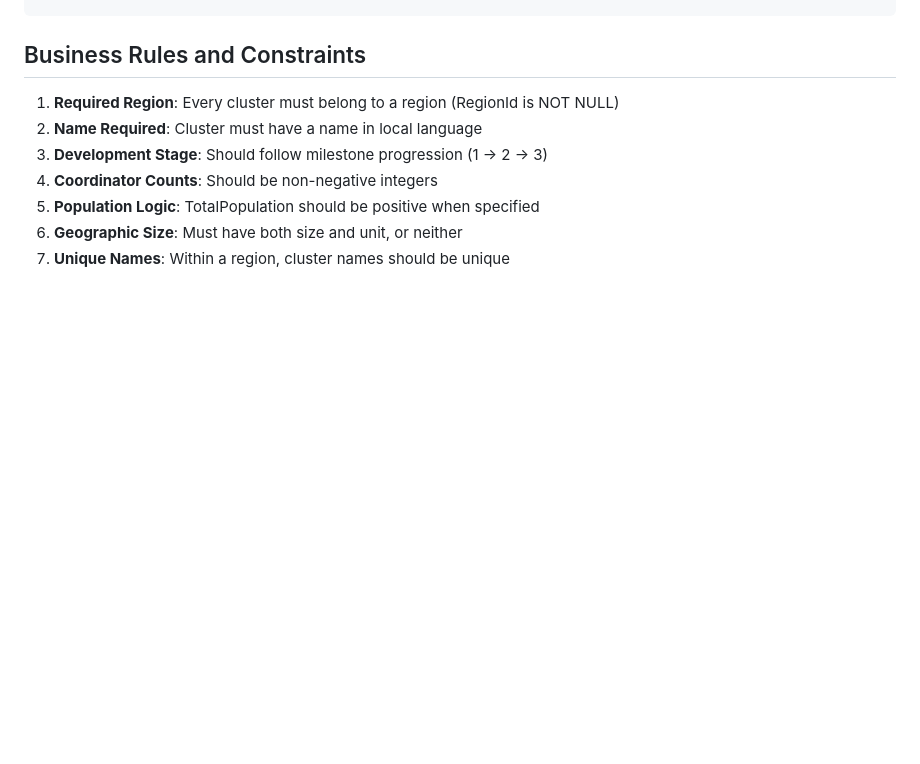
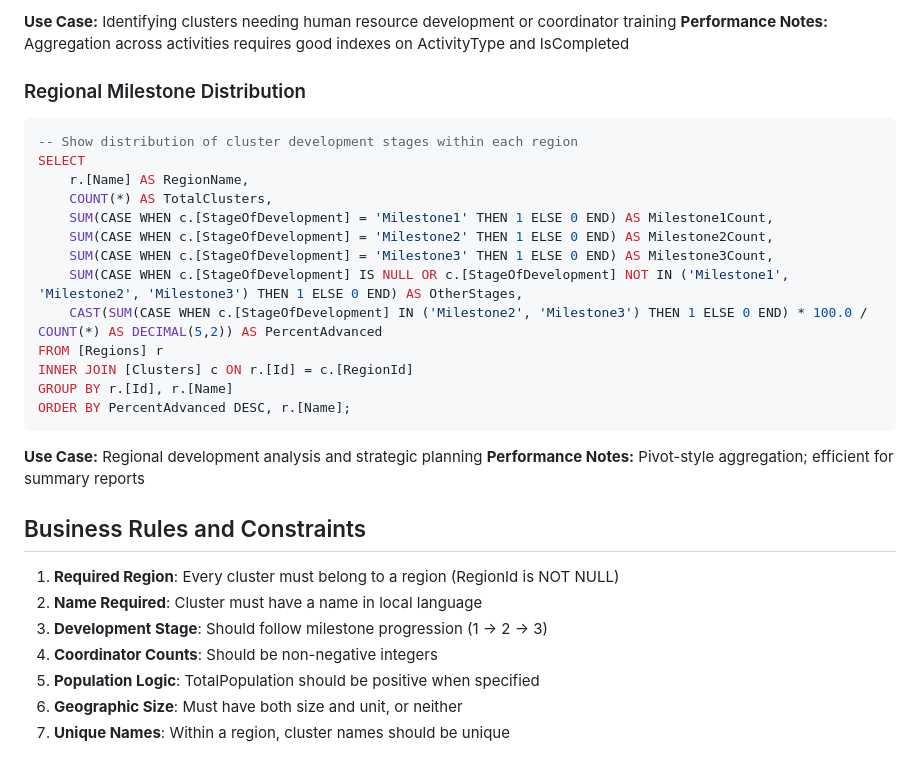
Before and after one commit to michaelbromley/sherlock, a Markdown page: schema/Clusters.md, the part around one of its changes. GitHub-like rendering; blank space fills up the shorter version.

````diff
--- a/schema/Clusters.md
+++ b/schema/Clusters.md
@@ -250,3 +322,26 @@ ORDER BY [PopulationDensity] DESC
+**Use Case:** Identifying clusters needing human resource development or coordinator training
+**Performance Notes:** Aggregation across activities requires good indexes on ActivityType and IsCompleted
+
+### Regional Milestone Distribution
+```sql
+-- Show distribution of cluster development stages within each region
+SELECT
+    r.[Name] AS RegionName,
+    COUNT(*) AS TotalClusters,
+    SUM(CASE WHEN c.[StageOfDevelopment] = 'Milestone1' THEN 1 ELSE 0 END) AS Milestone1Count,
+    SUM(CASE WHEN c.[StageOfDevelopment] = 'Milestone2' THEN 1 ELSE 0 END) AS Milestone2Count,
+    SUM(CASE WHEN c.[StageOfDevelopment] = 'Milestone3' THEN 1 ELSE 0 END) AS Milestone3Count,
+    SUM(CASE WHEN c.[StageOfDevelopment] IS NULL OR c.[StageOfDevelopment] NOT IN ('Milestone1', 'Milestone2', 'Milestone3') THEN 1 ELSE 0 END) AS OtherStages,
+    CAST(SUM(CASE WHEN c.[StageOfDevelopment] IN ('Milestone2', 'Milestone3') THEN 1 ELSE 0 END) * 100.0 / COUNT(*) AS DECIMAL(5,2)) AS PercentAdvanced
+FROM [Regions] r
+INNER JOIN [Clusters] c ON r.[Id] = c.[RegionId]
+GROUP BY r.[Id], r.[Name]
+ORDER BY PercentAdvanced DESC, r.[Name];
+```
+
+**Use Case:** Regional development analysis and strategic planning
+**Performance Notes:** Pivot-style aggregation; efficient for summary reports
+
 ## Business Rules and Constraints
 
 1. **Required Region**: Every cluster must belong to a region (RegionId is NOT NULL)
````
Also changed, not shown: other parts of schema/Clusters.md (+72 -0 lines).
